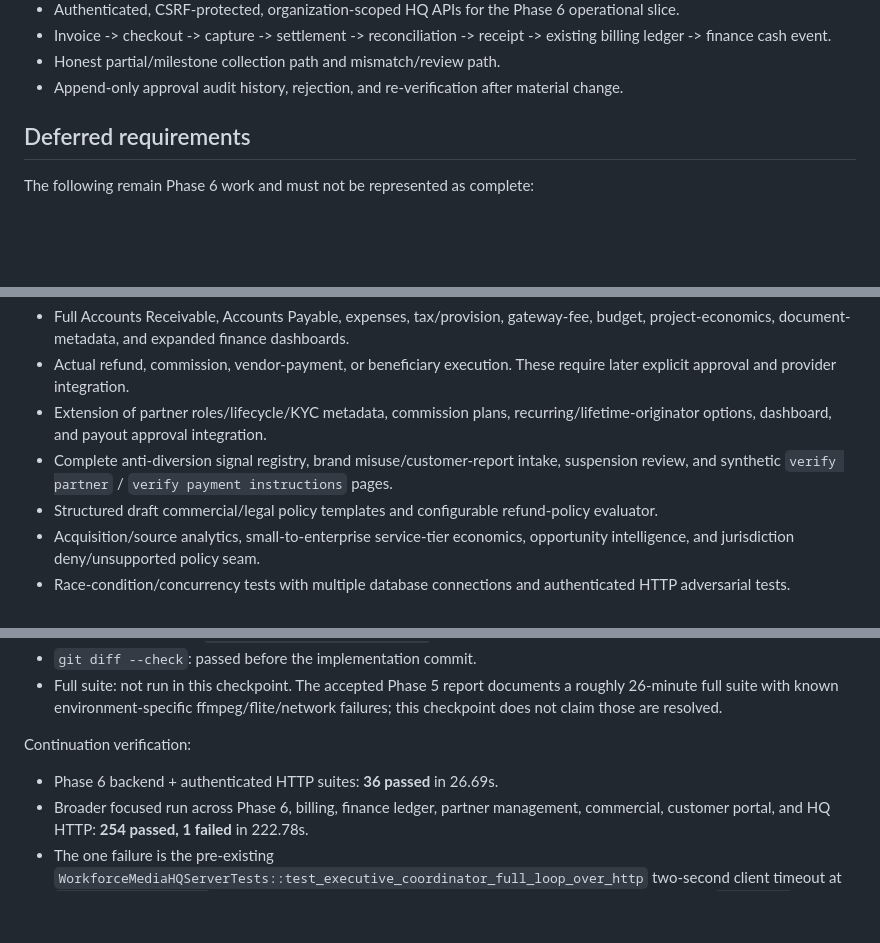
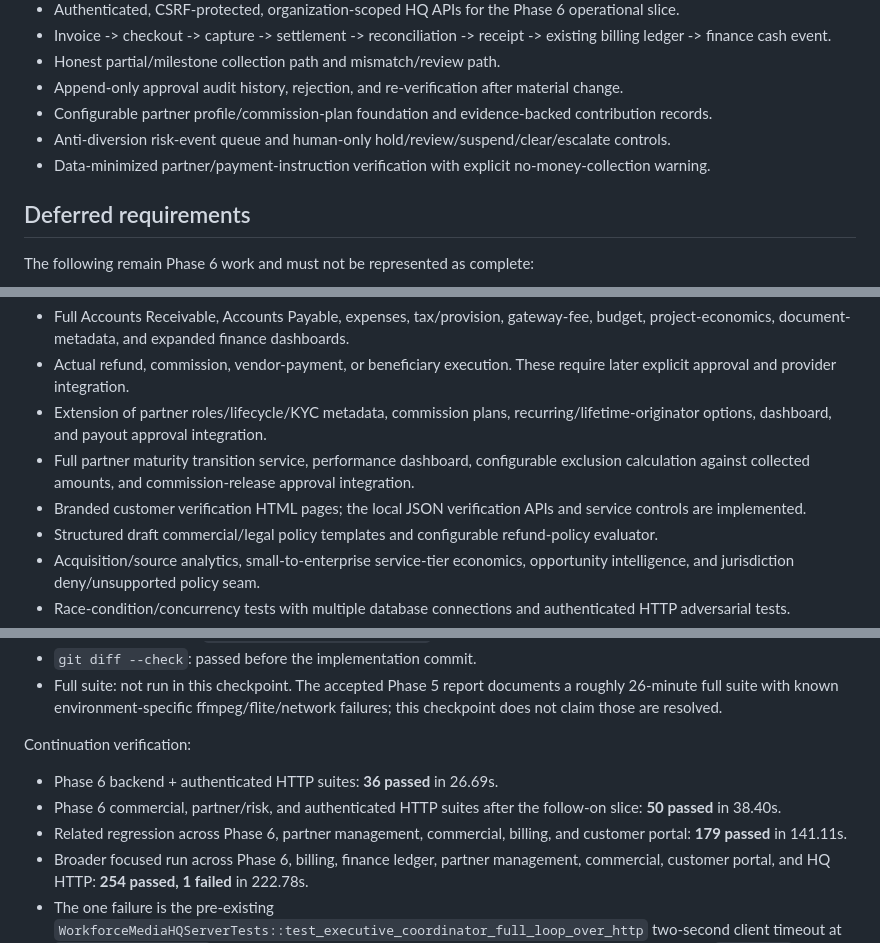
Before and after one commit to aryanbehera46-source/Falguna, a Markdown page: TTT_PHASE6_COMMERCIAL_PLATFORM_CHECKPOINT.md, 3 parts joined by grey strips. Rendered like a GitHub page; blank space fills up the shorter version.

```diff
--- a/TTT_PHASE6_COMMERCIAL_PLATFORM_CHECKPOINT.md
+++ b/TTT_PHASE6_COMMERCIAL_PLATFORM_CHECKPOINT.md
@@ -62,6 +72,9 @@ This continuation turned the original data-model foundation into a guarded opera
 - Invoice -> checkout -> capture -> settlement -> reconciliation -> receipt -> existing billing ledger -> finance cash event.
 - Honest partial/milestone collection path and mismatch/review path.
 - Append-only approval audit history, rejection, and re-verification after material change.
+- Configurable partner profile/commission-plan foundation and evidence-backed contribution records.
+- Anti-diversion risk-event queue and human-only hold/review/suspend/clear/escalate controls.
+- Data-minimized partner/payment-instruction verification with explicit no-money-collection warning.
 
 ## Deferred requirements
 
@@ -72,7 +85,8 @@ The following remain Phase 6 work and must not be represented as complete:
 - Full Accounts Receivable, Accounts Payable, expenses, tax/provision, gateway-fee, budget, project-economics, document-metadata, and expanded finance dashboards.
 - Actual refund, commission, vendor-payment, or beneficiary execution. These require later explicit approval and provider integration.
 - Extension of partner roles/lifecycle/KYC metadata, commission plans, recurring/lifetime-originator options, dashboard, and payout approval integration.
-- Complete anti-diversion signal registry, brand misuse/customer-report intake, suspension review, and synthetic `verify partner` / `verify payment instructions` pages.
+- Full partner maturity transition service, performance dashboard, configurable exclusion calculation against collected amounts, and commission-release approval integration.
+- Branded customer verification HTML pages; the local JSON verification APIs and service controls are implemented.
 - Structured draft commercial/legal policy templates and configurable refund-policy evaluator.
 - Acquisition/source analytics, small-to-enterprise service-tier economics, opportunity intelligence, and jurisdiction deny/unsupported policy seam.
 - Race-condition/concurrency tests with multiple database connections and authenticated HTTP adversarial tests.
@@ -89,6 +103,8 @@ The following remain Phase 6 work and must not be represented as complete:
 Continuation verification:
 
 - Phase 6 backend + authenticated HTTP suites: **36 passed** in 26.69s.
+- Phase 6 commercial, partner/risk, and authenticated HTTP suites after the follow-on slice: **50 passed** in 38.40s.
+- Related regression across Phase 6, partner management, commercial, billing, and customer portal: **179 passed** in 141.11s.
 - Broader focused run across Phase 6, billing, finance ledger, partner management, commercial, customer portal, and HQ HTTP: **254 passed, 1 failed** in 222.78s.
 - The one failure is the pre-existing `WorkforceMediaHQServerTests::test_executive_coordinator_full_loop_over_http` two-second client timeout at `/api/executive/sync`. It reproduced alone (1 failed in 3.49s). The route does not pass through any `/api/p6/*` code and no assertion failed; the HTTP response did not arrive inside the test's fixed two-second timeout. It was not weakened, skipped, or represented as fixed.
 - Python compilation for `falguna/phase6_commercial.py` and `falguna/hq_web.py`: passed.
```
Also changed, not shown: other parts of TTT_PHASE6_COMMERCIAL_PLATFORM_CHECKPOINT.md (+19 -10 lines).
